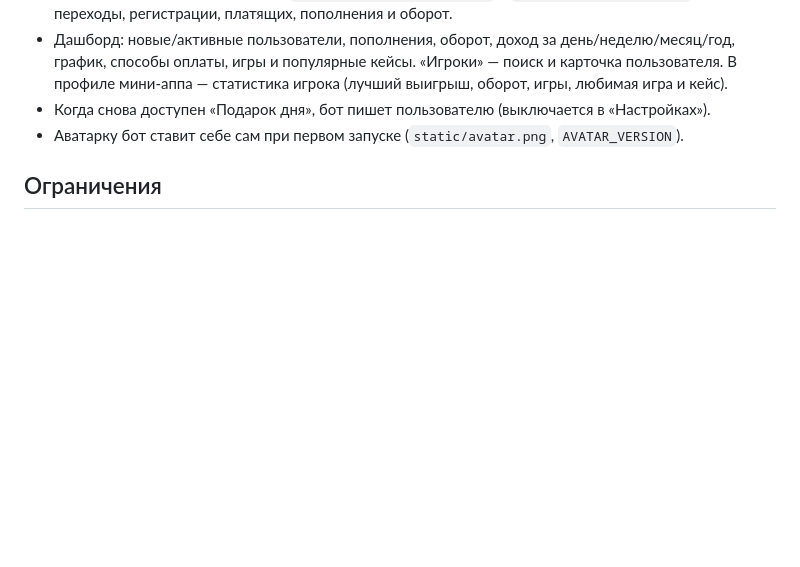
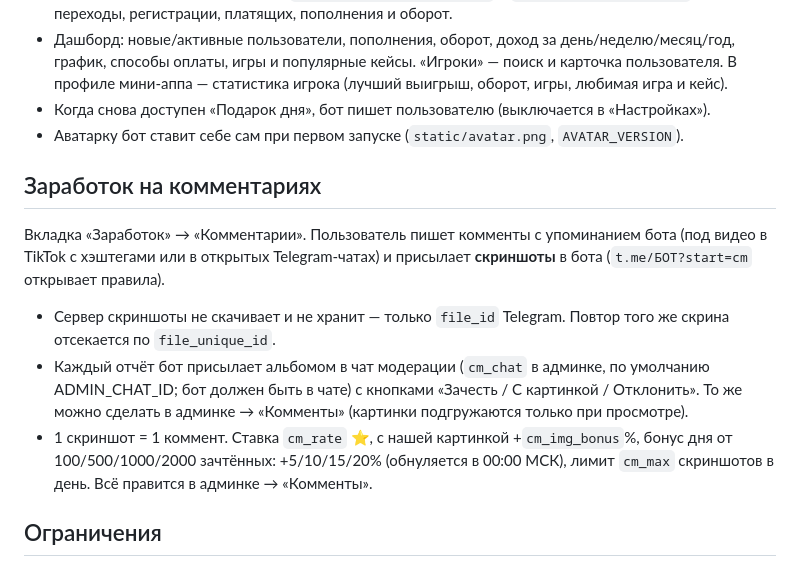
Before and after one commit to GramLtd/LarpGram, a Markdown page: giftmafia/README.md, the part around the change. GitHub-like rendering; blank space fills up the shorter version.

Commit message:
GiftMafia: document the comments program
Co-Authored-By: Claude Opus 5.5 <noreply@anthropic.com>
Claude-Session: https://claude.ai/code/session_012jeovsEoV3VgCBgfMj155a

```diff
--- a/giftmafia/README.md
+++ b/giftmafia/README.md
@@ -84,6 +84,15 @@
 - Когда снова доступен «Подарок дня», бот пишет пользователю (выключается в «Настройках»).
 - Аватарку бот ставит себе сам при первом запуске (`static/avatar.png`, `AVATAR_VERSION`).
 
+## Заработок на комментариях
+Вкладка «Заработок» → «Комментарии». Пользователь пишет комменты с упоминанием бота (под видео в TikTok с хэштегами
+или в открытых Telegram-чатах) и присылает **скриншоты** в бота (`t.me/БОТ?start=cm` открывает правила).
+- Сервер скриншоты не скачивает и не хранит — только `file_id` Telegram. Повтор того же скрина отсекается по `file_unique_id`.
+- Каждый отчёт бот присылает альбомом в чат модерации (`cm_chat` в админке, по умолчанию ADMIN_CHAT_ID; бот должен быть в чате)
+  с кнопками «Зачесть / С картинкой / Отклонить». То же можно сделать в админке → «Комменты» (картинки подгружаются только при просмотре).
+- 1 скриншот = 1 коммент. Ставка `cm_rate` ⭐, с нашей картинкой +`cm_img_bonus`%, бонус дня от 100/500/1000/2000 зачтённых: +5/10/15/20%
+  (обнуляется в 00:00 МСК), лимит `cm_max` скриншотов в день. Всё правится в админке → «Комменты».
+
 ## Ограничения
 - Telegram не даёт проверить, что сторис опубликована и кому ушли сообщения. Сервер считает нажатия
   (сторис + пауза 20с, 5 подтверждённых отправок через shareMessage). Накрутить можно, проверяйте заявки глазами.
```
